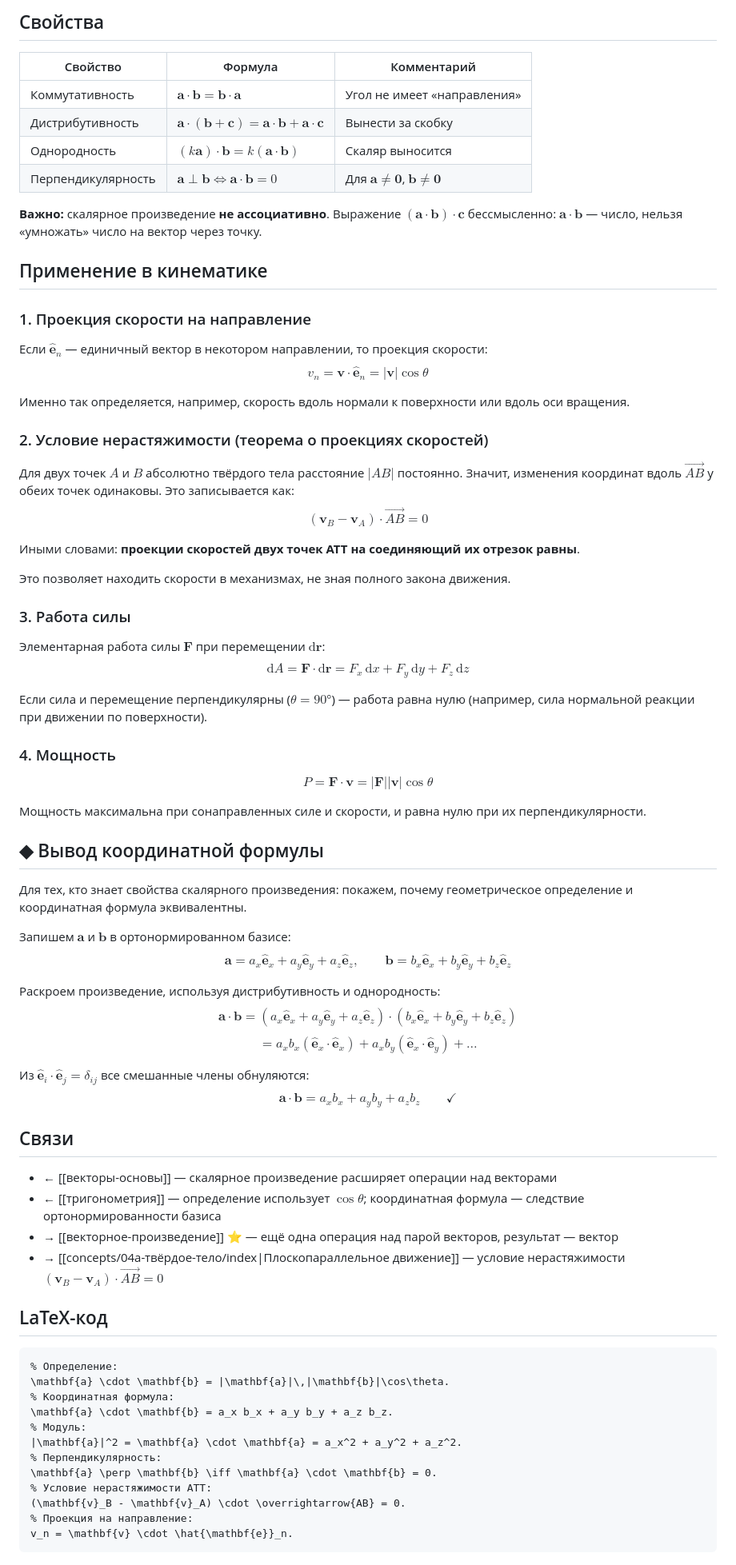
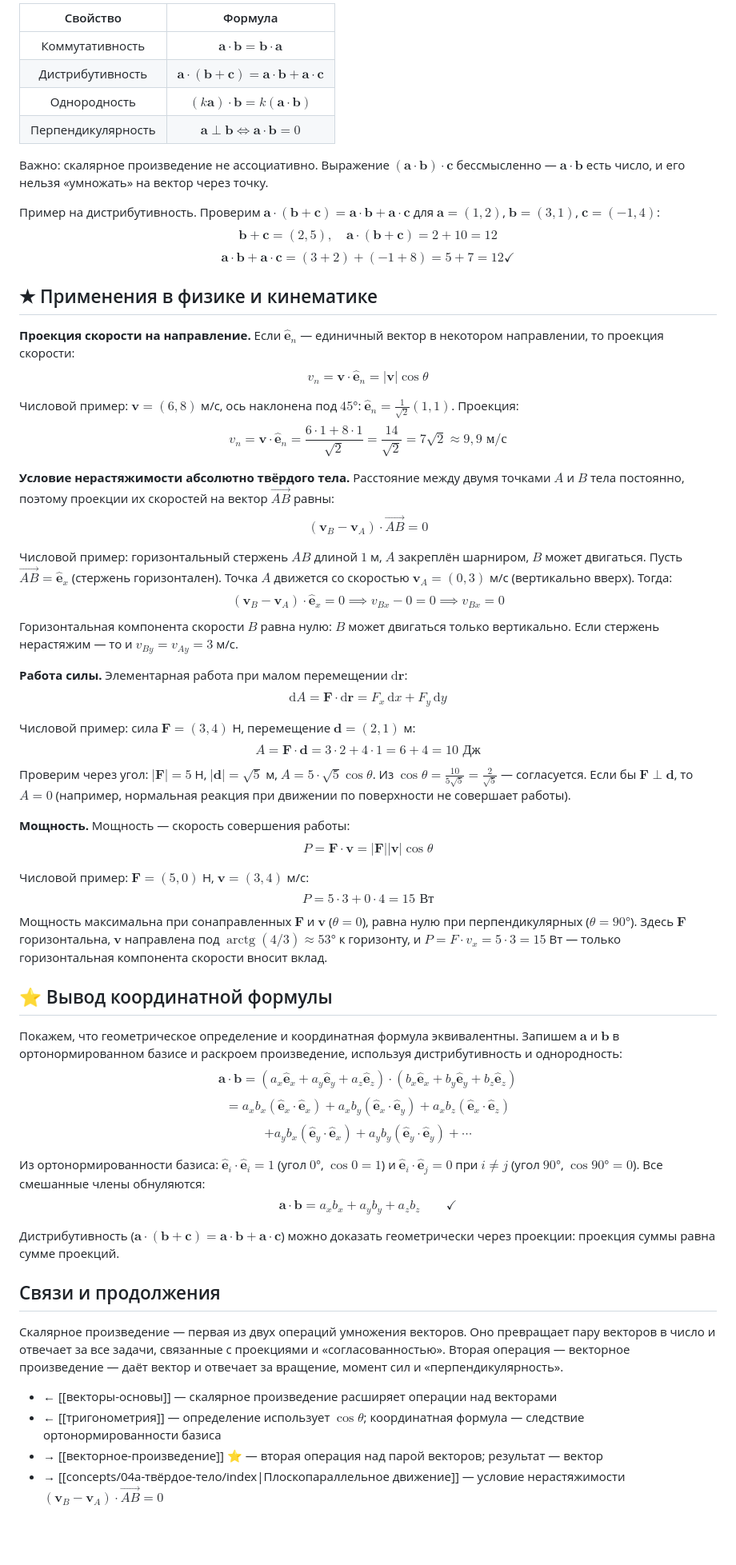
Before and after one commit to PhysicsPlus/kinematics-wiki, a Markdown page: concepts/00а-математика/скалярное-произведение.md, the part around one of its changes. Shown at 80% size. Drawn GitHub-style; blank space fills up the shorter version.

````diff
--- a/concepts/00а-математика/скалярное-произведение.md
+++ b/concepts/00а-математика/скалярное-произведение.md
@@ -73,80 +72,63 @@ $$\hat{\mathbf{e}}_x \cdot \hat{\mathbf{e}}_x = 1, \quad \hat{\mathbf{e}}_x \cdo
 
-## Свойства
+| Свойство | Формула |
+|:--------:|:-------:|
+| Коммутативность | $\mathbf{a} \cdot \mathbf{b} = \mathbf{b} \cdot \mathbf{a}$ |
+| Дистрибутивность | $\mathbf{a} \cdot (\mathbf{b} + \mathbf{c}) = \mathbf{a} \cdot \mathbf{b} + \mathbf{a} \cdot \mathbf{c}$ |
+| Однородность | $(k\mathbf{a}) \cdot \mathbf{b} = k(\mathbf{a} \cdot \mathbf{b})$ |
+| Перпендикулярность | $\mathbf{a} \perp \mathbf{b} \iff \mathbf{a} \cdot \mathbf{b} = 0$ |
 
-| Свойство | Формула | Комментарий |
-|----------|---------|-------------|
-| Коммутативность | $\mathbf{a} \cdot \mathbf{b} = \mathbf{b} \cdot \mathbf{a}$ | Угол не имеет «направления» |
-| Дистрибутивность | $\mathbf{a} \cdot (\mathbf{b} + \mathbf{c}) = \mathbf{a} \cdot \mathbf{b} + \mathbf{a} \cdot \mathbf{c}$ | Вынести за скобку |
-| Однородность | $(k\mathbf{a}) \cdot \mathbf{b} = k(\mathbf{a} \cdot \mathbf{b})$ | Скаляр выносится |
-| Перпендикулярность | $\mathbf{a} \perp \mathbf{b} \iff \mathbf{a} \cdot \mathbf{b} = 0$ | Для $\mathbf{a} \neq \mathbf{0}$, $\mathbf{b} \neq \mathbf{0}$ |
+Важно: скалярное произведение не ассоциативно. Выражение $(\mathbf{a} \cdot \mathbf{b}) \cdot \mathbf{c}$ бессмысленно — $\mathbf{a} \cdot \mathbf{b}$ есть число, и его нельзя «умножать» на вектор через точку.
 
-**Важно:** скалярное произведение **не ассоциативно**. Выражение $(\mathbf{a} \cdot \mathbf{b}) \cdot \mathbf{c}$ бессмысленно: $\mathbf{a} \cdot \mathbf{b}$ — число, нельзя «умножать» число на вектор через точку.
+Пример на дистрибутивность. Проверим $\mathbf{a}\cdot(\mathbf{b}+\mathbf{c}) = \mathbf{a}\cdot\mathbf{b} + \mathbf{a}\cdot\mathbf{c}$ для $\mathbf{a} = (1,2)$, $\mathbf{b} = (3,1)$, $\mathbf{c} = (-1,4)$:
+$$\mathbf{b}+\mathbf{c} = (2,5), \quad \mathbf{a}\cdot(\mathbf{b}+\mathbf{c}) = 2+10 = 12$$
+$$\mathbf{a}\cdot\mathbf{b} + \mathbf{a}\cdot\mathbf{c} = (3+2) + (-1+8) = 5 + 7 = 12 \checkmark$$
 
-## Применение в кинематике
+## ★ Применения в физике и кинематике
 
-### 1. Проекция скорости на направление
-
-Если $\hat{\mathbf{e}}_n$ — единичный вектор в некотором направлении, то проекция скорости:
+**Проекция скорости на направление.** Если $\hat{\mathbf{e}}_n$ — единичный вектор в некотором направлении, то проекция скорости:
 $$v_n = \mathbf{v} \cdot \hat{\mathbf{e}}_n = |\mathbf{v}|\cos\theta$$
 
-Именно так определяется, например, скорость вдоль нормали к поверхности или вдоль оси вращения.
+Числовой пример: $\mathbf{v} = (6, 8)$ м/с, ось наклонена под $45°$: $\hat{\mathbf{e}}_n = \frac{1}{\sqrt{2}}(1, 1)$. Проекция:
+$$v_n = \mathbf{v}\cdot\hat{\mathbf{e}}_n = \frac{6\cdot 1 + 8\cdot 1}{\sqrt{2}} = \frac{14}{\sqrt{2}} = 7\sqrt{2} \approx 9{,}9\text{ м/с}$$
 
-### 2. Условие нерастяжимости (теорема о проекциях скоростей)
-
-Для двух точек $A$ и $B$ абсолютно твёрдого тела расстояние $|AB|$ постоянно. Значит, изменения координат вдоль $\overrightarrow{AB}$ у обеих точек одинаковы. Это записывается как:
+**Условие нерастяжимости абсолютно твёрдого тела.** Расстояние между двумя точками $A$ и $B$ тела постоянно, поэтому проекции их скоростей на вектор $\overrightarrow{AB}$ равны:
 $$(\mathbf{v}_B - \mathbf{v}_A) \cdot \overrightarrow{AB} = 0$$
 
-Иными словами: **проекции скоростей двух точек АТТ на соединяющий их отрезок равны**.
+Числовой пример: горизонтальный стержень $AB$ длиной $1$ м, $A$ закреплён шарниром, $B$ может двигаться. Пусть $\overrightarrow{AB} = \hat{\mathbf{e}}_x$ (стержень горизонтален). Точка $A$ движется со скоростью $\mathbf{v}_A = (0, 3)$ м/с (вертикально вверх). Тогда:
+$$(\mathbf{v}_B - \mathbf{v}_A)\cdot\hat{\mathbf{e}}_x = 0 \implies v_{Bx} - 0 = 0 \implies v_{Bx} = 0$$
+Горизонтальная компонента скорости $B$ равна нулю: $B$ может двигаться только вертикально. Если стержень нерастяжим — то и $v_{By} = v_{Ay} = 3$ м/с.
 
-Это позволяет находить скорости в механизмах, не зная полного закона движения.
+**Работа силы.** Элементарная работа при малом перемещении $\mathrm{d}\mathbf{r}$:
+$$\mathrm{d}A = \mathbf{F} \cdot \mathrm{d}\mathbf{r} = F_x\,\mathrm{d}x + F_y\,\mathrm{d}y$$
 
-### 3. Работа силы
+Числовой пример: сила $\mathbf{F} = (3, 4)$ Н, перемещение $\mathbf{d} = (2, 1)$ м:
+$$A = \mathbf{F}\cdot\mathbf{d} = 3\cdot 2 + 4\cdot 1 = 6 + 4 = 10\text{ Дж}$$
+Проверим через угол: $|\mathbf{F}| = 5$ Н, $|\mathbf{d}| = \sqrt{5}$ м, $A = 5\cdot\sqrt{5}\cos\theta$. Из $\cos\theta = \frac{10}{5\sqrt{5}} = \frac{2}{\sqrt{5}}$ — согласуется. Если бы $\mathbf{F} \perp \mathbf{d}$, то $A = 0$ (например, нормальная реакция при движении по поверхности не совершает работы).
 
-Элементарная работа силы $\mathbf{F}$ при перемещении $\mathrm{d}\mathbf{r}$:
-$$\mathrm{d}A = \mathbf{F} \cdot \mathrm{d}\mathbf{r} = F_x\,\mathrm{d}x + F_y\,\mathrm{d}y + F_z\,\mathrm{d}z$$
-
-Если сила и перемещение перпендикулярны ($\theta = 90°$) — работа равна нулю (например, сила нормальной реакции при движении по поверхности).
-
-### 4. Мощность
-
+**Мощность.** Мощность — скорость совершения работы:
 $$P = \mathbf{F} \cdot \mathbf{v} = |\mathbf{F}||\mathbf{v}|\cos\theta$$
 
-Мощность максимальна при сонаправленных силе и скорости, и равна нулю при их перпендикулярности.
+Числовой пример: $\mathbf{F} = (5, 0)$ Н, $\mathbf{v} = (3, 4)$ м/с:
+$$P = 5\cdot 3 + 0\cdot 4 = 15\text{ Вт}$$
+Мощность максимальна при сонаправленных $\mathbf{F}$ и $\mathbf{v}$ ($\theta=0$), равна нулю при перпендикулярных ($\theta=90°$). Здесь $\mathbf{F}$ горизонтальна, $\mathbf{v}$ направлена под $\operatorname{arctg}(4/3)\approx 53°$ к горизонту, и $P = F\cdot v_x = 5\cdot 3 = 15$ Вт — только горизонтальная компонента скорости вносит вклад.
 
-## ◆ Вывод координатной формулы
+## ⭐ Вывод координатной формулы
 
-Для тех, кто знает свойства скалярного произведения: покажем, почему геометрическое определение и координатная формула эквивалентны.
+Покажем, что геометрическое определение и координатная формула эквивалентны. Запишем $\mathbf{a}$ и $\mathbf{b}$ в ортонормированном базисе и раскроем произведение, используя дистрибутивность и однородность:
+$$\mathbf{a} \cdot \mathbf{b} = (a_x\hat{\mathbf{e}}_x + a_y\hat{\mathbf{e}}_y + a_z\hat{\mathbf{e}}_z) \cdot (b_x\hat{\mathbf{e}}_x + b_y\hat{\mathbf{e}}_y + b_z\hat{\mathbf{e}}_z)$$
+$$= a_x b_x(\hat{\mathbf{e}}_x \cdot \hat{\mathbf{e}}_x) + a_x b_y(\hat{\mathbf{e}}_x \cdot \hat{\mathbf{e}}_y) + a_x b_z(\hat{\mathbf{e}}_x \cdot \hat{\mathbf{e}}_z)$$
+$$+ a_y b_x(\hat{\mathbf{e}}_y \cdot \hat{\mathbf{e}}_x) + a_y b_y(\hat{\mathbf{e}}_y \cdot \hat{\mathbf{e}}_y) + \cdots$$
 
-Запишем $\mathbf{a}$ и $\mathbf{b}$ в ортонормированном базисе:
-$$\mathbf{a} = a_x\hat{\mathbf{e}}_x + a_y\hat{\mathbf{e}}_y + a_z\hat{\mathbf{e}}_z, \qquad \mathbf{b} = b_x\hat{\mathbf{e}}_x + b_y\hat{\mathbf{e}}_y + b_z\hat{\mathbf{e}}_z$$
-
-Раскроем произведение, используя дистрибутивность и однородность:
-$$\mathbf{a} \cdot \mathbf{b} = (a_x\hat{\mathbf{e}}_x + a_y\hat{\mathbf{e}}_y + a_z\hat{\mathbf{e}}_z) \cdot (b_x\hat{\mathbf{e}}_x + b_y\hat{\mathbf{e}}_y + b_z\hat{\mathbf{e}}_z)$$
-$$= a_x b_x(\hat{\mathbf{e}}_x \cdot \hat{\mathbf{e}}_x) + a_x b_y(\hat{\mathbf{e}}_x \cdot \hat{\mathbf{e}}_y) + \ldots$$
-
-Из $\hat{\mathbf{e}}_i \cdot \hat{\mathbf{e}}_j = \delta_{ij}$ все смешанные члены обнуляются:
+Из ортонормированности базиса: $\hat{\mathbf{e}}_i \cdot \hat{\mathbf{e}}_i = 1$ (угол $0°$, $\cos 0 = 1$) и $\hat{\mathbf{e}}_i \cdot \hat{\mathbf{e}}_j = 0$ при $i \neq j$ (угол $90°$, $\cos 90° = 0$). Все смешанные члены обнуляются:
 $$\mathbf{a} \cdot \mathbf{b} = a_x b_x + a_y b_y + a_z b_z \qquad \checkmark$$
 
-## Связи
+Дистрибутивность ($\mathbf{a}\cdot(\mathbf{b}+\mathbf{c}) = \mathbf{a}\cdot\mathbf{b} + \mathbf{a}\cdot\mathbf{c}$) можно доказать геометрически через проекции: проекция суммы равна сумме проекций.
+
+## Связи и продолжения
+
+Скалярное произведение — первая из двух операций умножения векторов. Оно превращает пару векторов в число и отвечает за все задачи, связанные с проекциями и «согласованностью». Вторая операция — векторное произведение — даёт вектор и отвечает за вращение, момент сил и «перпендикулярность».
 
 - ← [[векторы-основы]] — скалярное произведение расширяет операции над векторами
 - ← [[тригонометрия]] — определение использует $\cos\theta$; координатная формула — следствие ортонормированности базиса
-- → [[векторное-произведение]] ⭐ — ещё одна операция над парой векторов, результат — вектор
+- → [[векторное-произведение]] ⭐ — вторая операция над парой векторов; результат — вектор
 - → [[concepts/04а-твёрдое-тело/index|Плоскопараллельное движение]] — условие нерастяжимости $(\mathbf{v}_B - \mathbf{v}_A)\cdot\overrightarrow{AB} = 0$
-
-## LaTeX-код
-
-```tex
-% Определение:
-\mathbf{a} \cdot \mathbf{b} = |\mathbf{a}|\,|\mathbf{b}|\cos\theta.
-% Координатная формула:
-\mathbf{a} \cdot \mathbf{b} = a_x b_x + a_y b_y + a_z b_z.
-% Модуль:
-|\mathbf{a}|^2 = \mathbf{a} \cdot \mathbf{a} = a_x^2 + a_y^2 + a_z^2.
-% Перпендикулярность:
-\mathbf{a} \perp \mathbf{b} \iff \mathbf{a} \cdot \mathbf{b} = 0.
-% Условие нерастяжимости АТТ:
-(\mathbf{v}_B - \mathbf{v}_A) \cdot \overrightarrow{AB} = 0.
-% Проекция на направление:
-v_n = \mathbf{v} \cdot \hat{\mathbf{e}}_n.
-```
````
Also changed, not shown: other parts of concepts/00а-математика/скалярное-произведение.md (+34 -35 lines), concepts/00а-математика/векторы-основы.md (+76 -110 lines).
